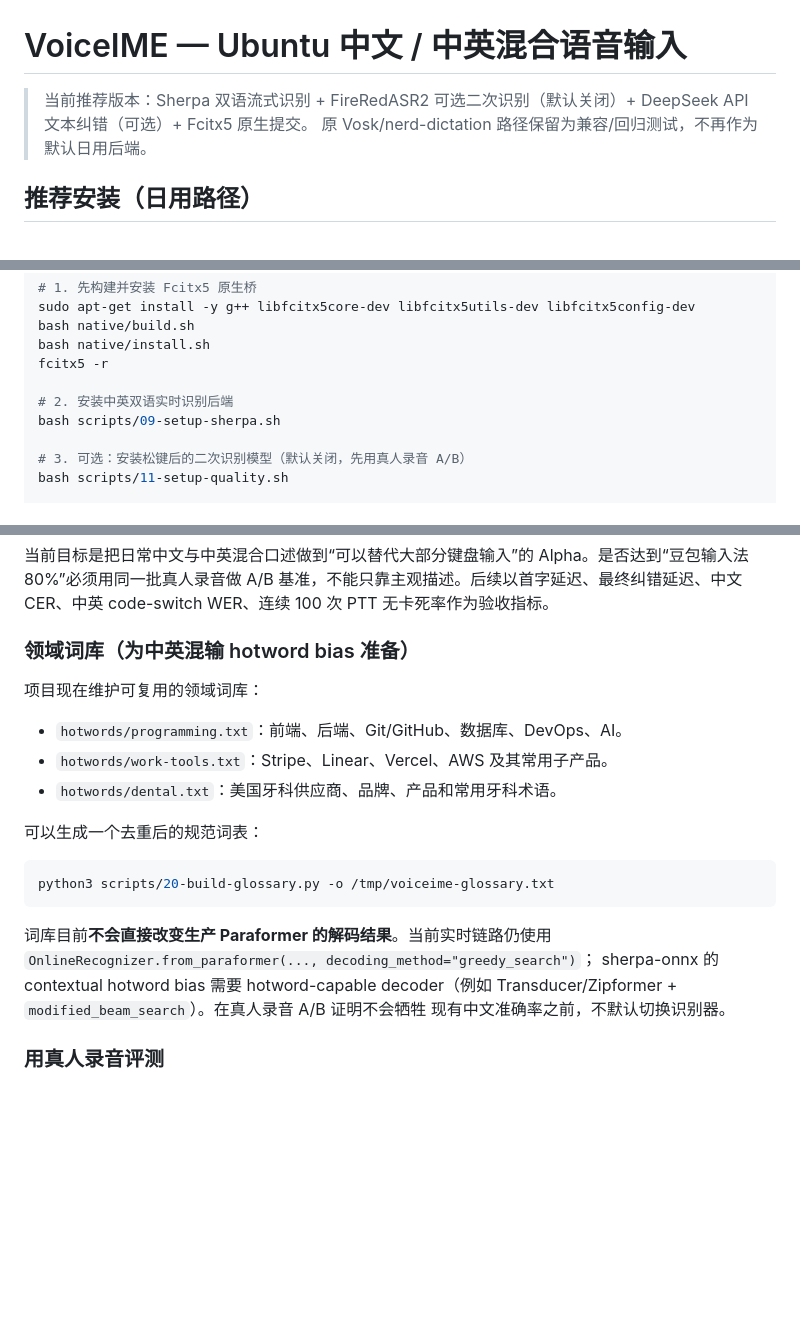
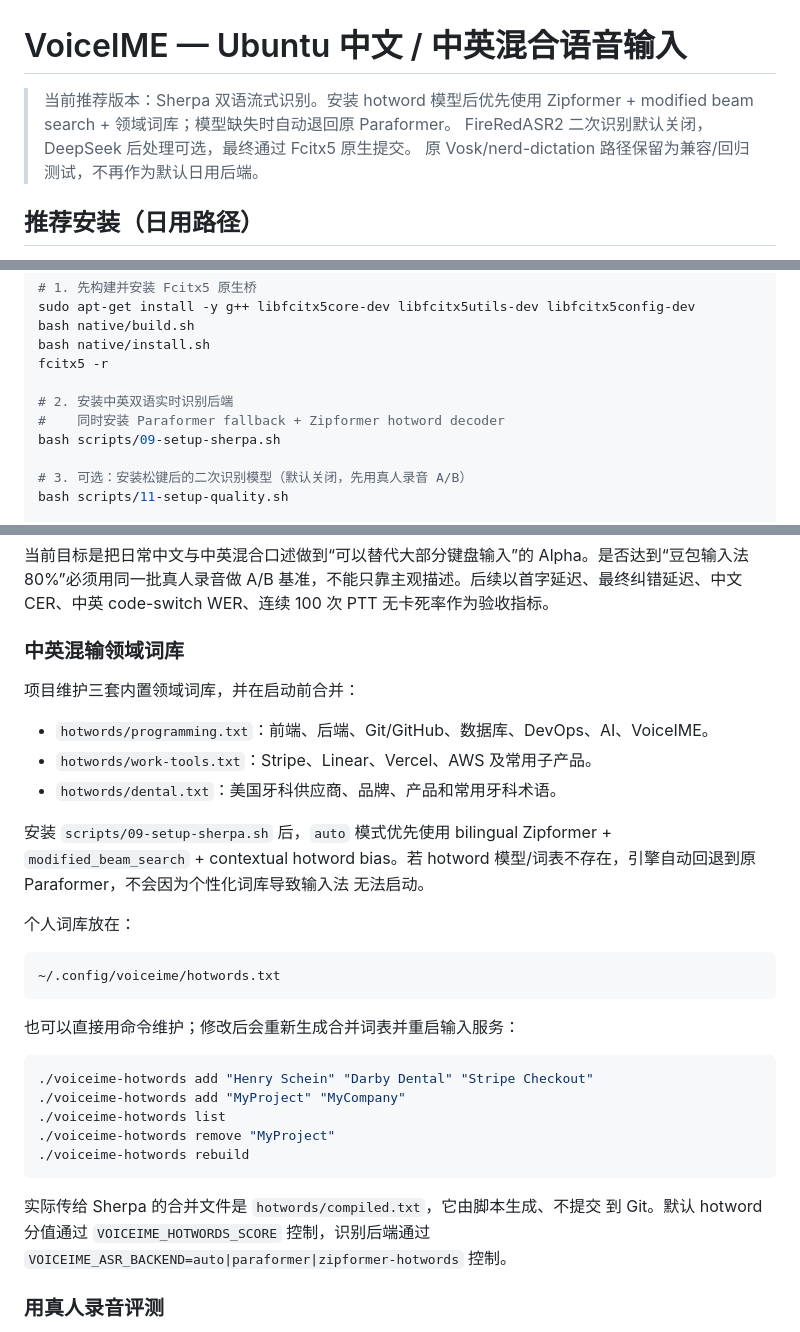
Before and after one commit to panjiangyi/laopan-voice-input-method, a Markdown page: README.md, 3 parts joined by grey strips. GitHub-like rendering; blank space fills up the shorter version.

Commit message:
Document production mixed-language hotword workflow

````diff
--- a/README.md
+++ b/README.md
@@ -1,7 +1,8 @@
 # VoiceIME — Ubuntu 中文 / 中英混合语音输入
 
-> 当前推荐版本：Sherpa 双语流式识别 + FireRedASR2 可选二次识别（默认关闭）+
-> DeepSeek API 文本纠错（可选）+ Fcitx5 原生提交。
+> 当前推荐版本：Sherpa 双语流式识别。安装 hotword 模型后优先使用
+> Zipformer + modified beam search + 领域词库；模型缺失时自动退回原 Paraformer。
+> FireRedASR2 二次识别默认关闭，DeepSeek 后处理可选，最终通过 Fcitx5 原生提交。
 > 原 Vosk/nerd-dictation 路径保留为兼容/回归测试，不再作为默认日用后端。
 
 ## 推荐安装（日用路径）
@@ -32,6 +33,7 @@ bash native/install.sh
 fcitx5 -r
 
 # 2. 安装中英双语实时识别后端
+#    同时安装 Paraformer fallback + Zipformer hotword decoder
 bash scripts/09-setup-sherpa.sh
 
 # 3. 可选：安装松键后的二次识别模型（默认关闭，先用真人录音 A/B）
@@ -81,25 +83,38 @@ journalctl --user -u voiceime-corrector -f
 
 当前目标是把日常中文与中英混合口述做到“可以替代大部分键盘输入”的 Alpha。是否达到“豆包输入法 80%”必须用同一批真人录音做 A/B 基准，不能只靠主观描述。后续以首字延迟、最终纠错延迟、中文 CER、中英 code-switch WER、连续 100 次 PTT 无卡死率作为验收指标。
 
-### 领域词库（为中英混输 hotword bias 准备）
+### 中英混输领域词库
 
-项目现在维护可复用的领域词库：
+项目维护三套内置领域词库，并在启动前合并：
 
-- `hotwords/programming.txt`：前端、后端、Git/GitHub、数据库、DevOps、AI。
-- `hotwords/work-tools.txt`：Stripe、Linear、Vercel、AWS 及其常用子产品。
+- `hotwords/programming.txt`：前端、后端、Git/GitHub、数据库、DevOps、AI、VoiceIME。
+- `hotwords/work-tools.txt`：Stripe、Linear、Vercel、AWS 及常用子产品。
 - `hotwords/dental.txt`：美国牙科供应商、品牌、产品和常用牙科术语。
 
-可以生成一个去重后的规范词表：
+安装 `scripts/09-setup-sherpa.sh` 后，`auto` 模式优先使用 bilingual
+Zipformer + `modified_beam_search` + contextual hotword bias。若 hotword
+模型/词表不存在，引擎自动回退到原 Paraformer，不会因为个性化词库导致输入法
+无法启动。
+
+个人词库放在：
+
+```text
+~/.config/voiceime/hotwords.txt
+```
+
+也可以直接用命令维护；修改后会重新生成合并词表并重启输入服务：
 
 ```bash
-python3 scripts/20-build-glossary.py -o /tmp/voiceime-glossary.txt
+./voiceime-hotwords add "Henry Schein" "Darby Dental" "Stripe Checkout"
+./voiceime-hotwords add "MyProject" "MyCompany"
+./voiceime-hotwords list
+./voiceime-hotwords remove "MyProject"
+./voiceime-hotwords rebuild
 ```
 
-词库目前**不会直接改变生产 Paraformer 的解码结果**。当前实时链路仍使用
-`OnlineRecognizer.from_paraformer(..., decoding_method="greedy_search")`；
-sherpa-onnx 的 contextual hotword bias 需要 hotword-capable decoder（例如
-Transducer/Zipformer + `modified_beam_search`）。在真人录音 A/B 证明不会牺牲
-现有中文准确率之前，不默认切换识别器。
+实际传给 Sherpa 的合并文件是 `hotwords/compiled.txt`，它由脚本生成、不提交
+到 Git。默认 hotword 分值通过 `VOICEIME_HOTWORDS_SCORE` 控制，识别后端通过
+`VOICEIME_ASR_BACKEND=auto|paraformer|zipformer-hotwords` 控制。
 
 ### 用真人录音评测
 
````
